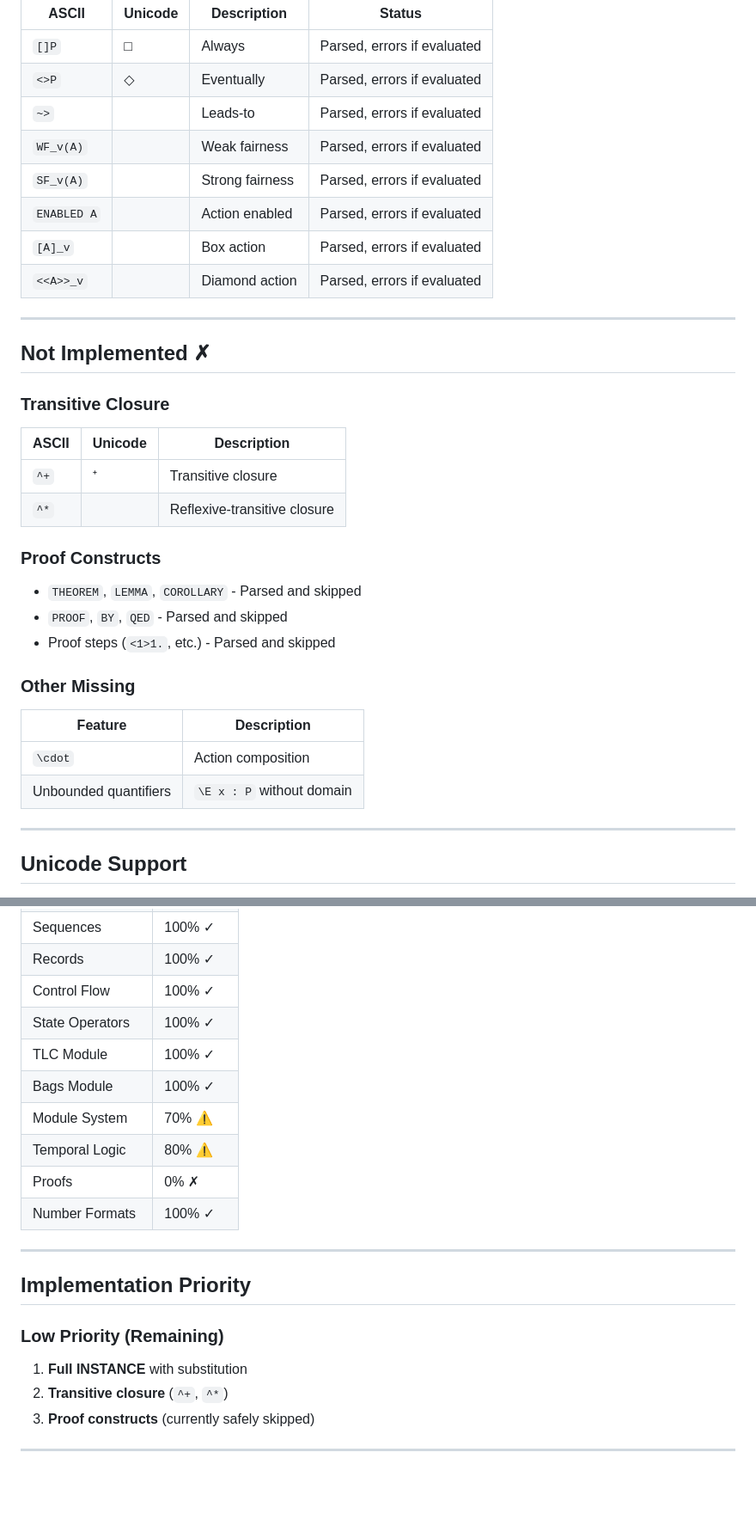
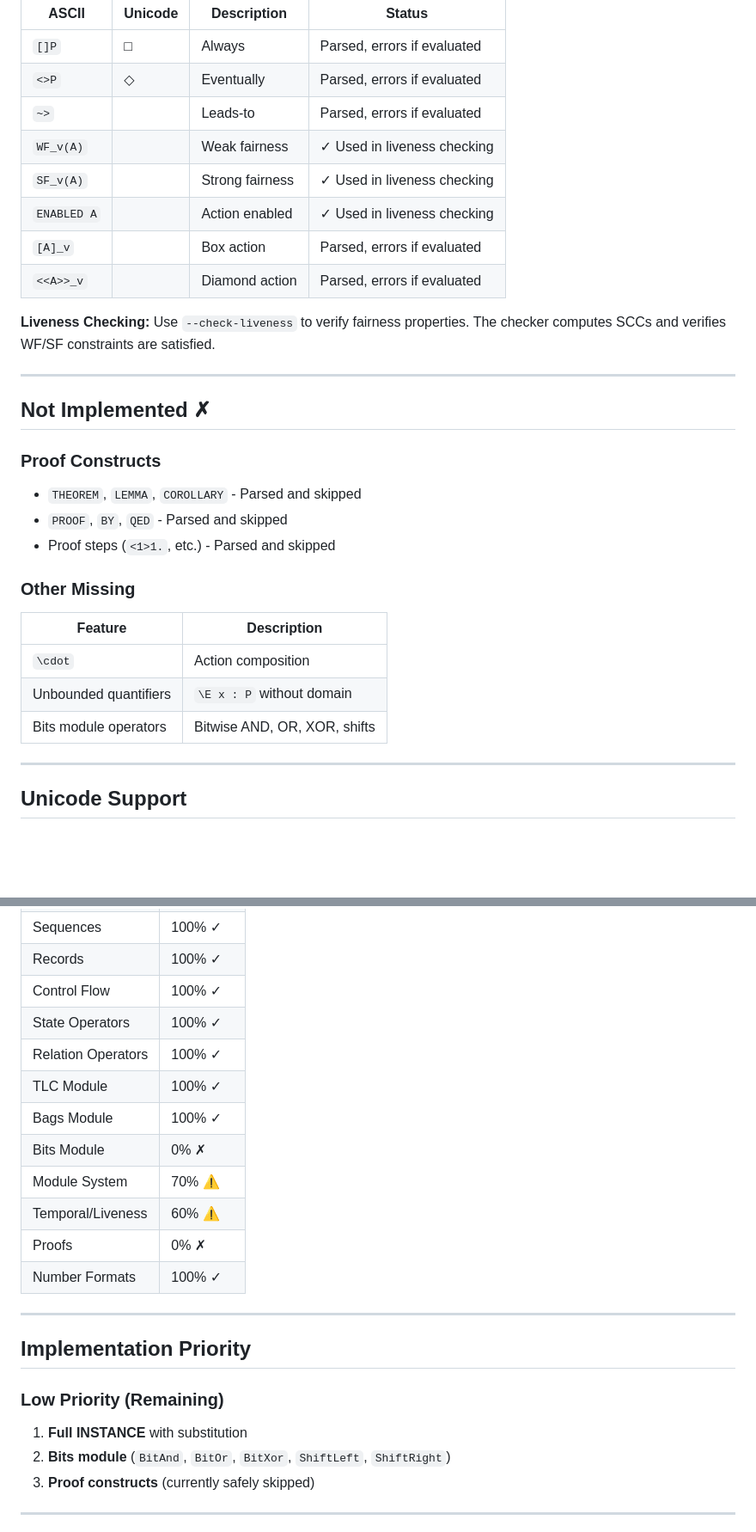
Before and after one commit to fabracht/tla-rs, a Markdown page: SYNTAX_STATUS.md, 2 parts joined by grey strips. Shown at 86% size. Rendered like a GitHub page; blank space fills up the shorter version.

Commit message:
update SYNTAX_STATUS with transitive closure, liveness, and Bits module info

```diff
--- a/SYNTAX_STATUS.md
+++ b/SYNTAX_STATUS.md
@@ -204,21 +211,17 @@ These operators are parsed into the AST but error at evaluation time. They can a
 | `[]P` | □ | Always | Parsed, errors if evaluated |
 | `<>P` | ◇ | Eventually | Parsed, errors if evaluated |
 | `~>` | | Leads-to | Parsed, errors if evaluated |
-| `WF_v(A)` | | Weak fairness | Parsed, errors if evaluated |
-| `SF_v(A)` | | Strong fairness | Parsed, errors if evaluated |
-| `ENABLED A` | | Action enabled | Parsed, errors if evaluated |
+| `WF_v(A)` | | Weak fairness | ✓ Used in liveness checking |
+| `SF_v(A)` | | Strong fairness | ✓ Used in liveness checking |
+| `ENABLED A` | | Action enabled | ✓ Used in liveness checking |
 | `[A]_v` | | Box action | Parsed, errors if evaluated |
 | `<<A>>_v` | | Diamond action | Parsed, errors if evaluated |
+
+**Liveness Checking:** Use `--check-liveness` to verify fairness properties. The checker computes SCCs and verifies WF/SF constraints are satisfied.
 
 ---
 
 ## Not Implemented ✗
-
-### Transitive Closure
-| ASCII | Unicode | Description |
-|-------|---------|-------------|
-| `^+` | ⁺ | Transitive closure |
-| `^*` | | Reflexive-transitive closure |
 
 ### Proof Constructs
 - `THEOREM`, `LEMMA`, `COROLLARY` - Parsed and skipped
@@ -230,6 +233,7 @@ These operators are parsed into the AST but error at evaluation time. They can a
 |---------|-------------|
 | `\cdot` | Action composition |
 | Unbounded quantifiers | `\E x : P` without domain |
+| Bits module operators | Bitwise AND, OR, XOR, shifts |
 
 ---
 
@@ -288,10 +291,12 @@ These operators are parsed into the AST but error at evaluation time. They can a
 | Records | 100% ✓ |
 | Control Flow | 100% ✓ |
 | State Operators | 100% ✓ |
+| Relation Operators | 100% ✓ |
 | TLC Module | 100% ✓ |
 | Bags Module | 100% ✓ |
+| Bits Module | 0% ✗ |
 | Module System | 70% ⚠ |
-| Temporal Logic | 80% ⚠ |
+| Temporal/Liveness | 60% ⚠ |
 | Proofs | 0% ✗ |
 | Number Formats | 100% ✓ |
 
@@ -301,7 +306,7 @@ These operators are parsed into the AST but error at evaluation time. They can a
 
 ### Low Priority (Remaining)
 1. **Full INSTANCE** with substitution
-2. **Transitive closure** (`^+`, `^*`)
+2. **Bits module** (`BitAnd`, `BitOr`, `BitXor`, `ShiftLeft`, `ShiftRight`)
 3. **Proof constructs** (currently safely skipped)
 
 ---
```
Also changed, not shown: other parts of SYNTAX_STATUS.md (+10 -4 lines).
